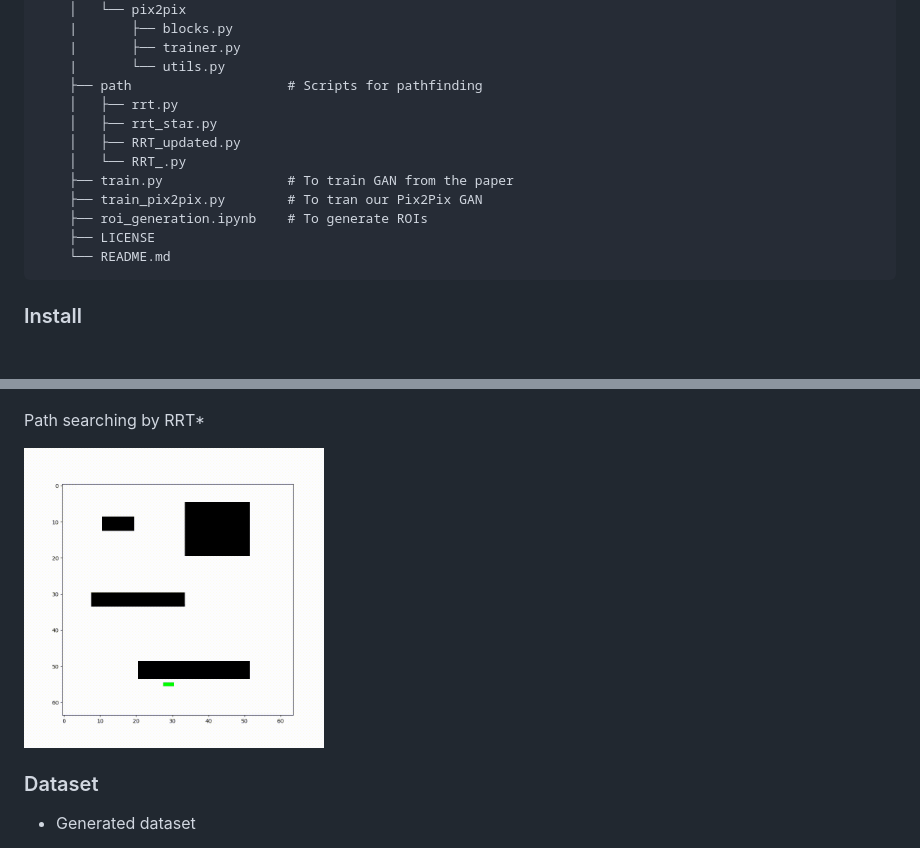
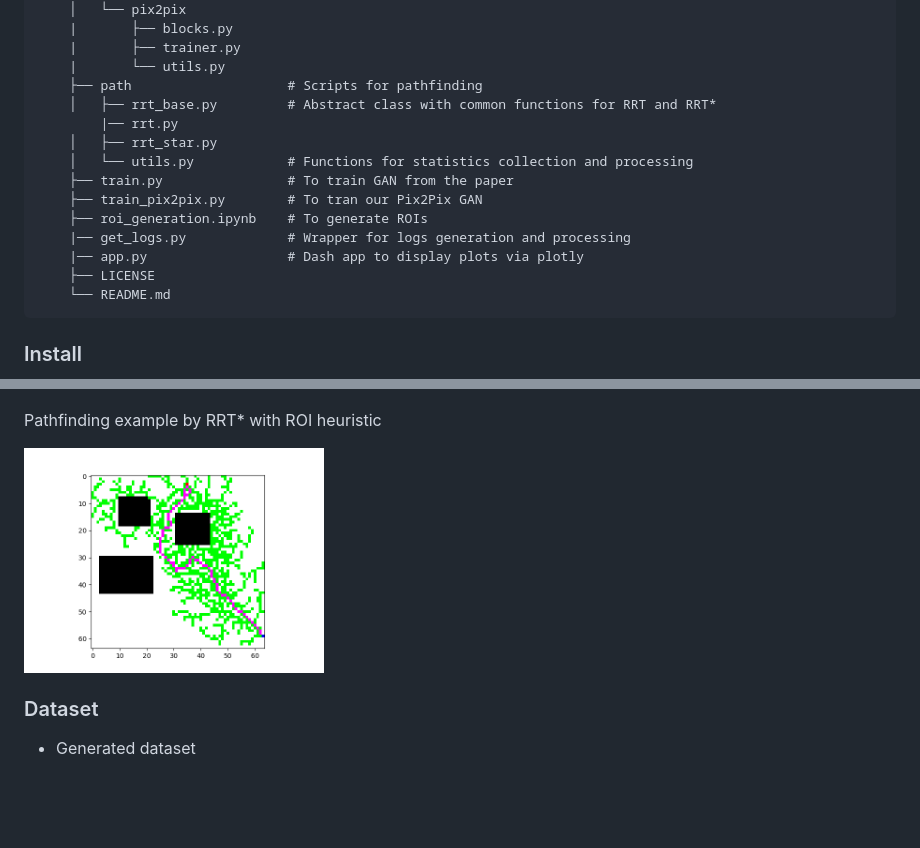
Before and after one commit to akanametov/pathgan, a Markdown page: README.md, 2 parts joined by grey strips. Drawn GitHub-style; pictures changed too: assets/rrt_star_roi_demo.png (added); blank space fills up the shorter version.

Commit message:
Structure and assets update

````diff
--- a/README.md
+++ b/README.md
@@ -27,13 +27,15 @@ A Pytorch implementation of [**Generative Adversarial Network for Heuristics of
     |       ├── trainer.py
     |       └── utils.py
     ├── path                    # Scripts for pathfinding
-    │   ├── rrt.py
+    │   ├── rrt_base.py         # Abstract class with common functions for RRT and RRT*
+        |── rrt.py
     │   ├── rrt_star.py
-    │   ├── RRT_updated.py
-    │   └── RRT_.py
+    │   └── utils.py            # Functions for statistics collection and processing
     ├── train.py                # To train GAN from the paper
     ├── train_pix2pix.py        # To tran our Pix2Pix GAN
     ├── roi_generation.ipynb    # To generate ROIs
+    |── get_logs.py             # Wrapper for logs generation and processing
+    |── app.py                  # Dash app to display plots via plotly
     ├── LICENSE
     └── README.md
 ```
@@ -71,9 +73,9 @@ The overall structure of the PathGAN consists of two things:
 <a><img src="assets/detailed_gan.jpg" align="center" height="300px" width="600px"/></a>
 
 
-Path searching by RRT*
+Pathfinding example by RRT* with ROI heuristic
 
-<img src="assets/test_anim.gif" width="300" height="300">
+<img src="assets/rrt_star_roi_demo.png" width="300" height="300">
 
 ### Dataset
 
````
